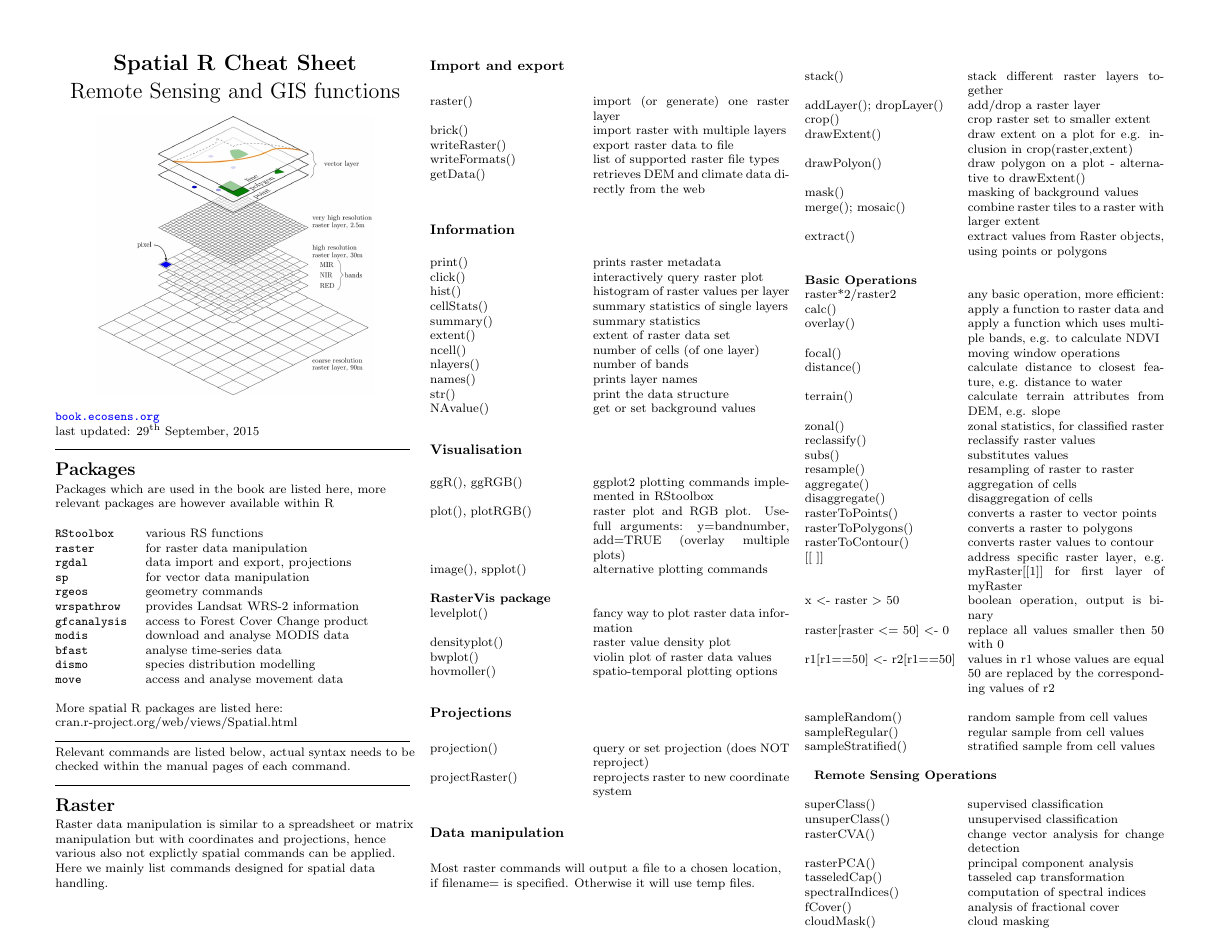
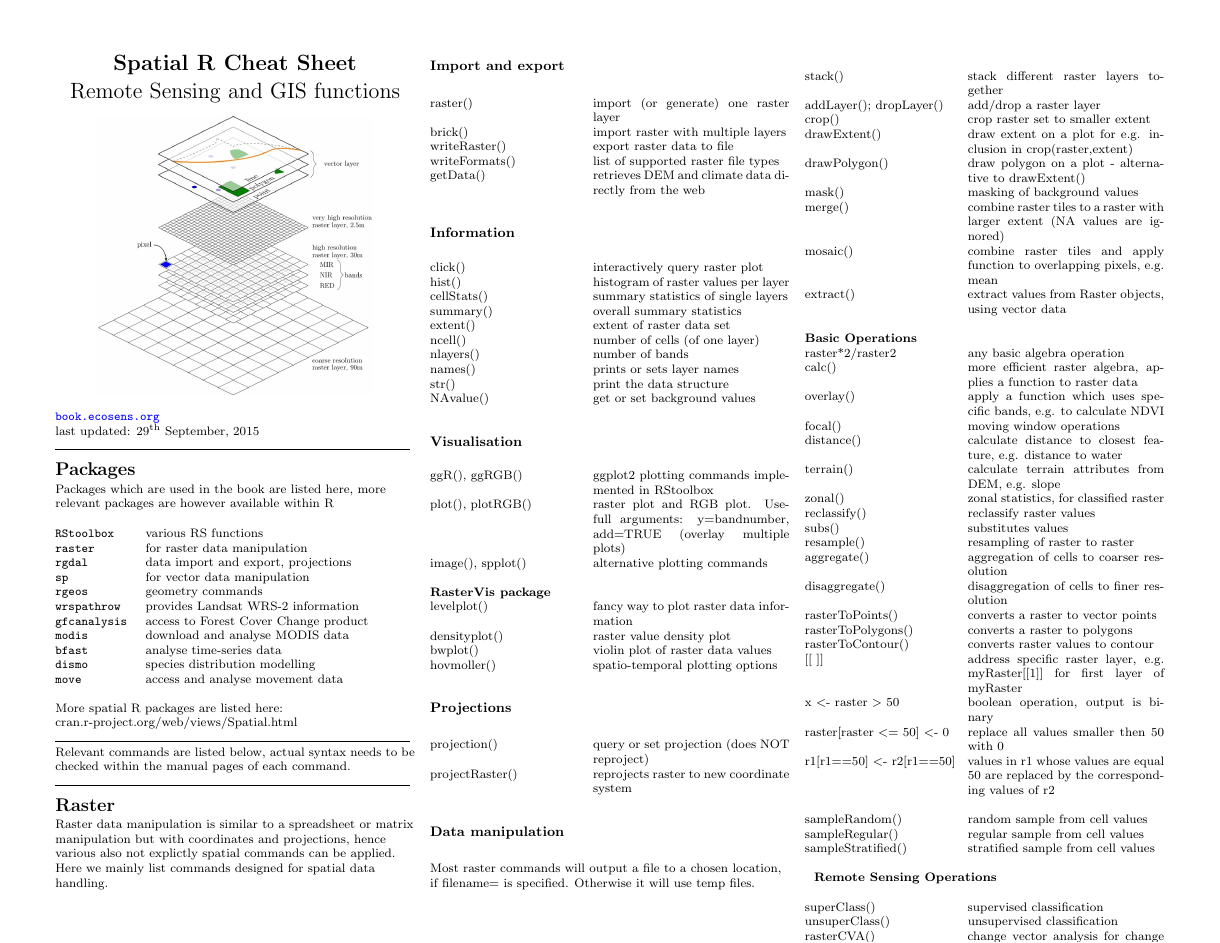
Before and after one commit to wegmann/RSdocs, a LaTeX document (RSecology_cheatsheet/RS_ecology_refcard.tex): page 1 of 2. Compiled offline with pdfLaTeX.

Commit message:
small fixes

```diff
--- a/RSecology_cheatsheet/RS_ecology_refcard.tex
+++ b/RSecology_cheatsheet/RS_ecology_refcard.tex
@@ -185,15 +185,14 @@ getData() & retrieves DEM and climate data directly from the web
 
 \begin{tabular}{@{}p{\the\MyLen}%
                 @{}p{\linewidth-\the\MyLen}@{}}
-print()   & prints raster metadata   \\
 click()   & interactively query raster plot \\
 hist()    & histogram of raster values per layer \\
 cellStats()  & summary statistics of single layers \\
-summary() & summary statistics \\
+summary() & overall summary statistics \\
 extent()  & extent of raster data set \\
 ncell()   & number of cells (of one layer)\\
 nlayers() & number of bands \\
-names() & prints layer names \\
+names() & prints or sets layer names \\
 str()	& print the data structure \\
 NAvalue() & get or set background values
 
@@ -238,16 +237,22 @@ stack() & stack different raster layers together \\
 addLayer(); dropLayer()	& add/drop a raster layer\\
 crop() 		& crop raster set to smaller extent  \\
 drawExtent()	& draw extent on a plot for e.g. inclusion in crop(raster,extent)\\
-drawPolyon()	& draw polygon on a plot - alternative to drawExtent()\\
+drawPolygon()	& draw polygon on a plot - alternative to drawExtent()\\
 mask() 		& masking of background values \\
-merge(); mosaic() & combine raster tiles to a raster with larger extent \\
-extract() 	& extract values from Raster objects, using points or polygons  \\
+merge() & combine raster tiles to a raster with larger extent (NA values are
+ignored)
+\\
+mosaic() & combine raster tiles  and apply function to overlapping pixels, e.g.
+mean\\
+extract() 	& extract values from Raster objects, using vector data  \\
 & \\
 \textbf{Basic Operations} & \\
 
-raster*2/raster2 & any basic operation, more efficient: \\
-calc()  	& apply a function to raster data and\\
-overlay()       & apply a function which uses multiple bands, e.g. to calculate NDVI \\
+raster*2/raster2 & any basic algebra operation \\
+calc()  	& more efficient raster algebra, applies a function to raster data \\
+overlay()       & apply a function which uses specific bands, e.g. to calculate
+NDVI
+\\
 focal()         & moving window operations \\
 distance()      & calculate distance to closest feature, e.g. distance to water\\
 terrain() 	& calculate terrain attributes from DEM, e.g. slope \\
@@ -255,8 +260,8 @@ zonal()         & zonal statistics, for classified raster\\
 reclassify()	& reclassify raster values \\
 subs()		& substitutes values \\
 resample() 	& resampling of raster to raster \\
-aggregate()	& aggregation of cells \\
-disaggregate()	& disaggregation of cells \\
+aggregate()	& aggregation of cells to coarser resolution\\
+disaggregate()	& disaggregation of cells to finer resolution\\
 rasterToPoints() & converts a raster to vector points	\\
 rasterToPolygons() & converts a raster to polygons \\
 rasterToContour()  & converts raster values to contour \\
```
Also changed, not shown: RSecology_cheatsheet/RS_ecology_refcard.tex (1 more changed lines).
